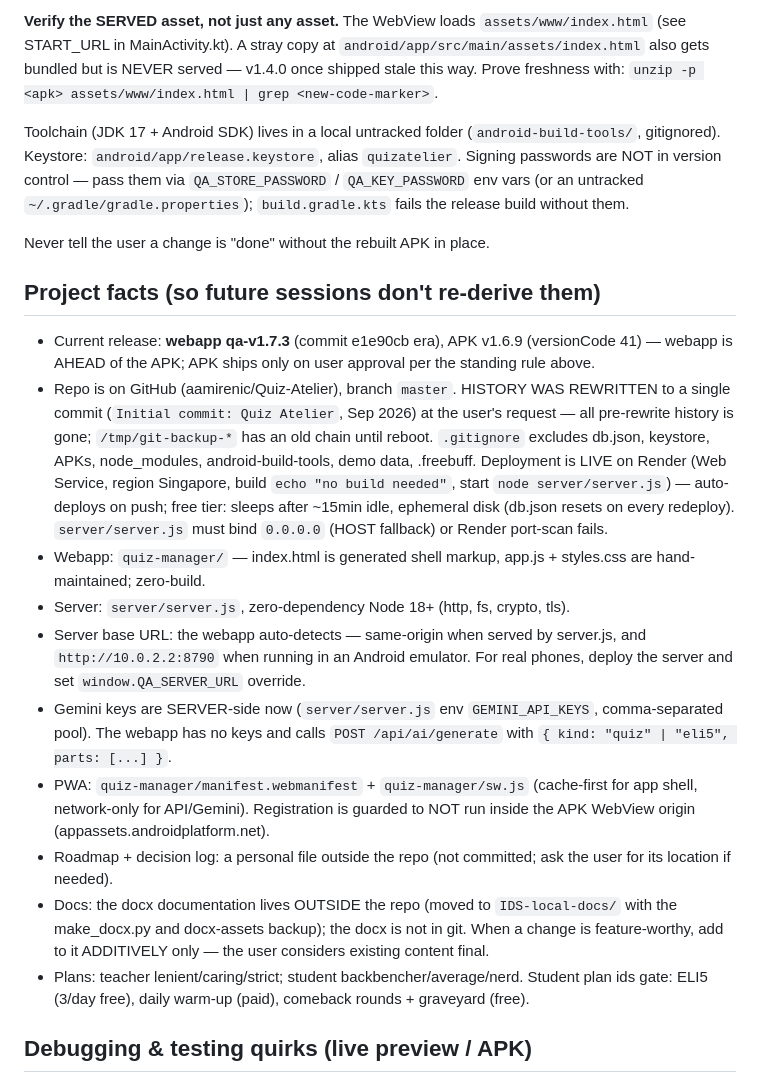
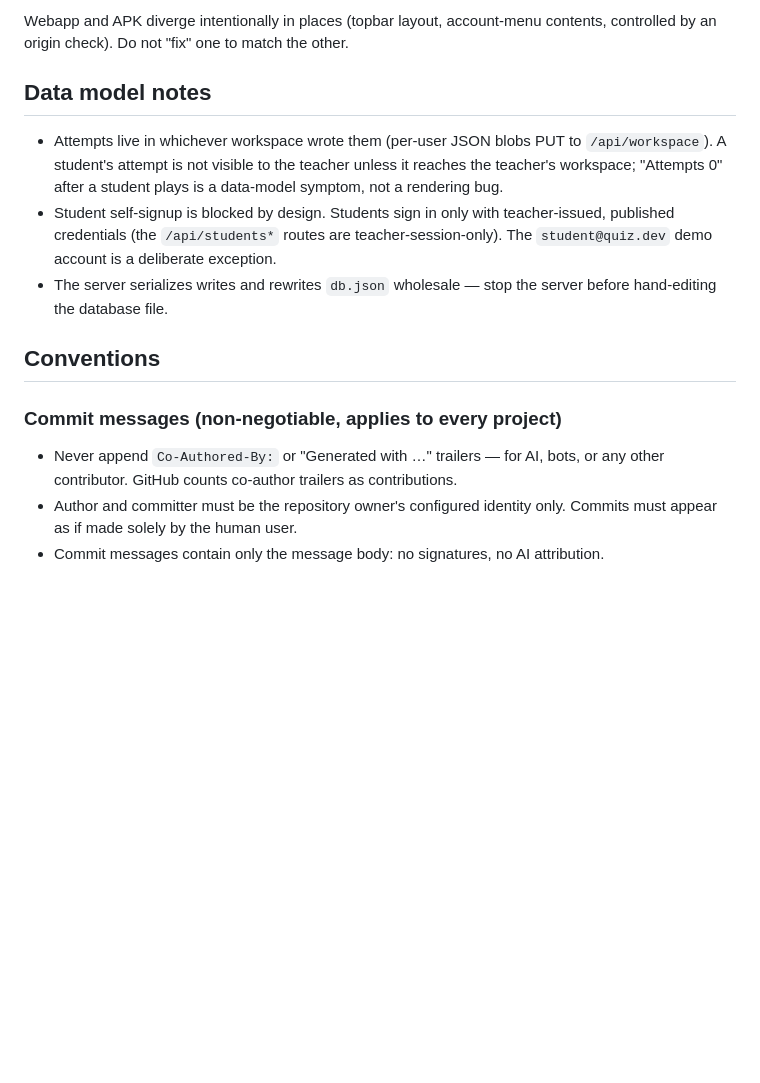
Before and after one commit to aamirenic/Quiz-Atelier, a Markdown page: AGENTS.md, the part around one of its changes. Drawn GitHub-style; blank space fills up the shorter version.

Commit message:
Rewrite AGENTS.md as a conventional agent onboarding brief

```diff
--- a/AGENTS.md
+++ b/AGENTS.md
@@ -43,55 +96,30 @@ The Android app at `android/` wraps the webapp as a bundled asset. Whenever
 
-**Verify the SERVED asset, not just any asset.** The WebView loads
-`assets/www/index.html` (see START_URL in MainActivity.kt). A stray copy at
-`android/app/src/main/assets/index.html` also gets bundled but is NEVER
-served — v1.4.0 once shipped stale this way. Prove freshness with:
-`unzip -p <apk> assets/www/index.html | grep <new-code-marker>`.
+Webapp and APK diverge intentionally in places (topbar layout, account-menu
+contents, controlled by an origin check). Do not "fix" one to match the
+other.
 
-Toolchain (JDK 17 + Android SDK) lives in a local untracked folder
-(`android-build-tools/`, gitignored). Keystore: `android/app/release.keystore`,
-alias `quizatelier`. Signing passwords are NOT in version control — pass them
-via `QA_STORE_PASSWORD` / `QA_KEY_PASSWORD` env vars (or an untracked
-`~/.gradle/gradle.properties`); `build.gradle.kts` fails the release build
-without them.
+## Data model notes
 
-Never tell the user a change is "done" without the rebuilt APK in place.
+- Attempts live in whichever workspace wrote them (per-user JSON blobs PUT
+  to `/api/workspace`). A student's attempt is not visible to the teacher
+  unless it reaches the teacher's workspace; "Attempts 0" after a student
+  plays is a data-model symptom, not a rendering bug.
+- Student self-signup is blocked by design. Students sign in only with
+  teacher-issued, published credentials (the `/api/students*` routes are
+  teacher-session-only). The `student@quiz.dev` demo account is a deliberate
+  exception.
+- The server serializes writes and rewrites `db.json` wholesale — stop the
+  server before hand-editing the database file.
 
-## Project facts (so future sessions don't re-derive them)
+## Conventions
 
-- Current release: **webapp qa-v1.7.3** (commit e1e90cb era), APK v1.6.9
-  (versionCode 41) — webapp is AHEAD of the APK; APK ships only on user
-  approval per the standing rule above.
-- Repo is on GitHub (aamirenic/Quiz-Atelier), branch `master`. HISTORY WAS
-  REWRITTEN to a single commit (`Initial commit: Quiz Atelier`, Sep 2026) at
-  the user's request — all pre-rewrite history is gone; `/tmp/git-backup-*`
-  has an old chain until reboot. `.gitignore` excludes
-  db.json, keystore, APKs, node_modules, android-build-tools, demo data,
-  .freebuff. Deployment is LIVE on Render (Web Service, region Singapore,
-  build `echo "no build needed"`, start `node server/server.js`) —
-  auto-deploys on push; free tier: sleeps after ~15min idle, ephemeral disk
-  (db.json resets on every redeploy). `server/server.js` must bind `0.0.0.0`
-  (HOST fallback) or Render port-scan fails.
-- Webapp: `quiz-manager/` — index.html is generated shell markup,
-  app.js + styles.css are hand-maintained; zero-build.
-- Server: `server/server.js`, zero-dependency Node 18+ (http, fs, crypto, tls).
-- Server base URL: the webapp auto-detects — same-origin when served by
-  server.js, and `http://10.0.2.2:8790` when running in an Android emulator.
-  For real phones, deploy the server and set `window.QA_SERVER_URL` override.
-- Gemini keys are SERVER-side now (`server/server.js` env `GEMINI_API_KEYS`,
-  comma-separated pool). The webapp has no keys and calls
-  `POST /api/ai/generate` with `{ kind: "quiz" | "eli5", parts: [...] }`.
-- PWA: `quiz-manager/manifest.webmanifest` + `quiz-manager/sw.js`
-  (cache-first for app shell, network-only for API/Gemini). Registration is
-  guarded to NOT run inside the APK WebView origin (appassets.androidplatform.net).
-- Roadmap + decision log: a personal file outside the repo (not committed;
-  ask the user for its location if needed).
-- Docs: the docx documentation lives OUTSIDE the repo (moved to
-  `IDS-local-docs/` with the make_docx.py and docx-assets backup); the docx
-  is not in git. When a change is feature-worthy, add to it ADDITIVELY only
-  — the user considers existing content final.
-- Plans: teacher lenient/caring/strict; student backbencher/average/nerd.
-  Student plan ids gate: ELI5 (3/day free), daily warm-up (paid), comeback
-  rounds + graveyard (free).
+### Commit messages (non-negotiable, applies to every project)
 
-## Debugging & testing quirks (live preview / APK)
+- Never append `Co-Authored-By:` or "Generated with …" trailers — for AI,
+  bots, or any other contributor. GitHub counts co-author trailers as
+  contributions.
+- Author and committer must be the repository owner's configured identity
+  only. Commits must appear as if made solely by the human user.
+- Commit messages contain only the message body: no signatures, no AI
+  attribution.
 
```
Also changed, not shown: other parts of AGENTS.md (+103 -126 lines).
